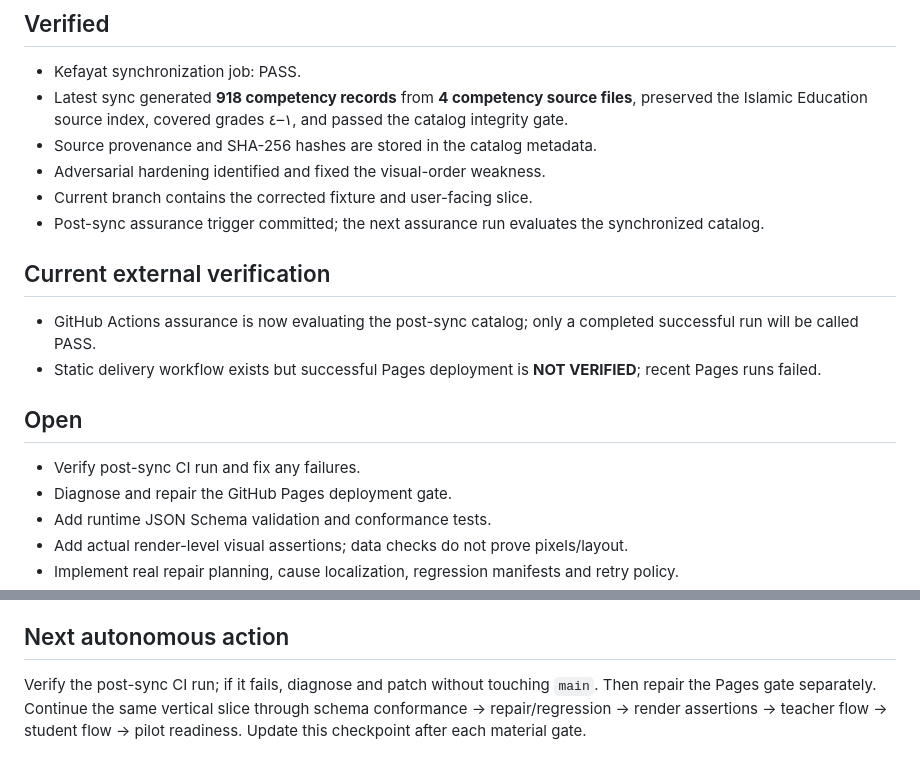
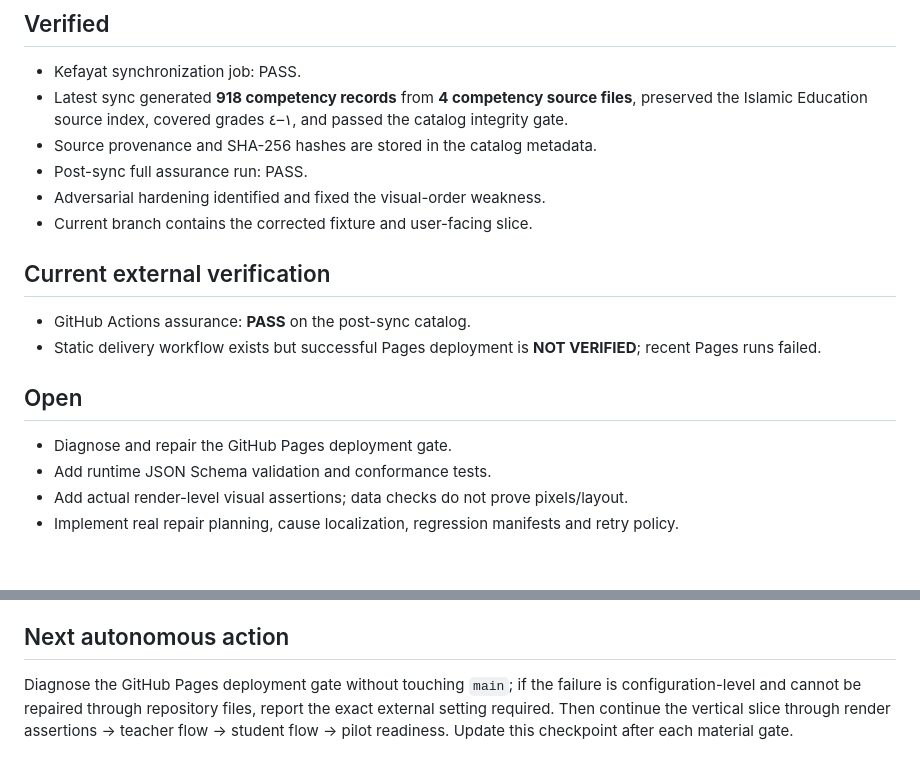
Before and after one commit to smileeyes1/class1-2, a Markdown page: zaytoona/PROJECT_STATE.md, 2 parts joined by grey strips. Drawn GitHub-style; blank space fills up the shorter version.

Commit message:
docs(zaytoona): mark post-sync assurance pass

```diff
--- a/zaytoona/PROJECT_STATE.md
+++ b/zaytoona/PROJECT_STATE.md
@@ -27,16 +27,15 @@
 - Kefayat synchronization job: PASS.
 - Latest sync generated **918 competency records** from **4 competency source files**, preserved the Islamic Education source index, covered grades ١–٤, and passed the catalog integrity gate.
 - Source provenance and SHA-256 hashes are stored in the catalog metadata.
+- Post-sync full assurance run: PASS.
 - Adversarial hardening identified and fixed the visual-order weakness.
 - Current branch contains the corrected fixture and user-facing slice.
-- Post-sync assurance trigger committed; the next assurance run evaluates the synchronized catalog.
 
 ## Current external verification
-- GitHub Actions assurance is now evaluating the post-sync catalog; only a completed successful run will be called PASS.
+- GitHub Actions assurance: **PASS** on the post-sync catalog.
 - Static delivery workflow exists but successful Pages deployment is **NOT VERIFIED**; recent Pages runs failed.
 
 ## Open
-- Verify post-sync CI run and fix any failures.
 - Diagnose and repair the GitHub Pages deployment gate.
 - Add runtime JSON Schema validation and conformance tests.
 - Add actual render-level visual assertions; data checks do not prove pixels/layout.
@@ -57,4 +56,4 @@
 - No system-wide efficacy claim from a single pilot.
 
 ## Next autonomous action
-Verify the post-sync CI run; if it fails, diagnose and patch without touching `main`. Then repair the Pages gate separately. Continue the same vertical slice through schema conformance → repair/regression → render assertions → teacher flow → student flow → pilot readiness. Update this checkpoint after each material gate.
+Diagnose the GitHub Pages deployment gate without touching `main`; if the failure is configuration-level and cannot be repaired through repository files, report the exact external setting required. Then continue the vertical slice through render assertions → teacher flow → student flow → pilot readiness. Update this checkpoint after each material gate.
```
